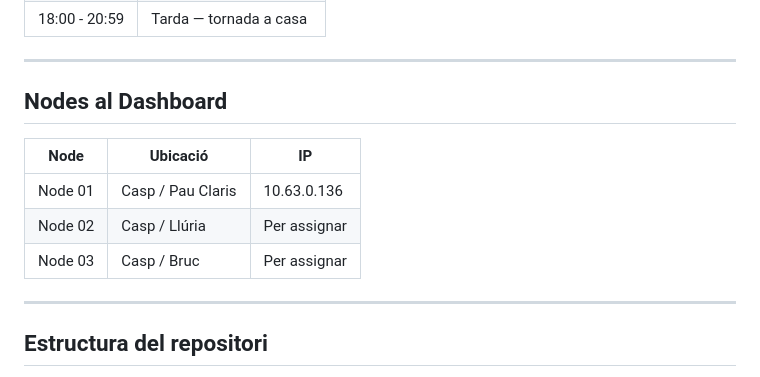
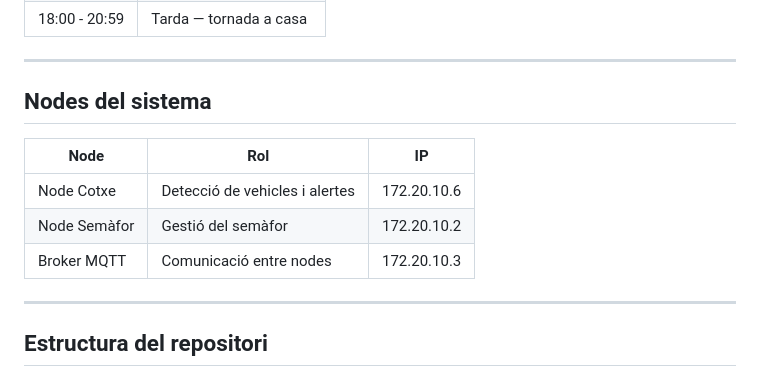
Before and after one commit to ByCode22/EcoTrafficBCN, a Markdown page: README.md, the part around the change. Rendered like a GitHub page.

Commit message:
README actualizado2

```diff
--- a/README.md
+++ b/README.md
@@ -98,13 +98,13 @@ Score de demanda: cotxes x2 + vianants x3 + temps espera x0.5 + cotxes aturats d
 
 ---
 
-## Nodes al Dashboard
+## Nodes del sistema
 
-| Node | Ubicació | IP |
+| Node | Rol | IP |
 |---|---|---|
-| Node 01 | Casp / Pau Claris | 10.63.0.136 |
-| Node 02 | Casp / Llúria | Per assignar |
-| Node 03 | Casp / Bruc | Per assignar |
+| Node Cotxe | Detecció de vehicles i alertes | 172.20.10.6 |
+| Node Semàfor | Gestió del semàfor | 172.20.10.2 |
+| Broker MQTT | Comunicació entre nodes | 172.20.10.3 |
 
 ---
 
```
